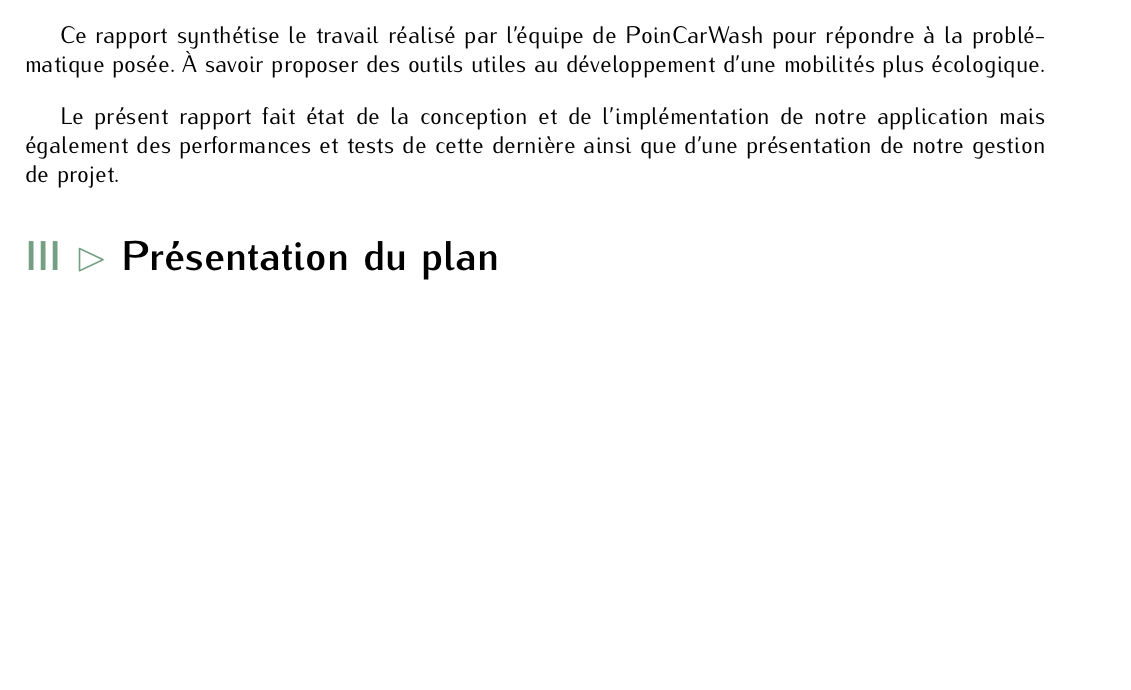
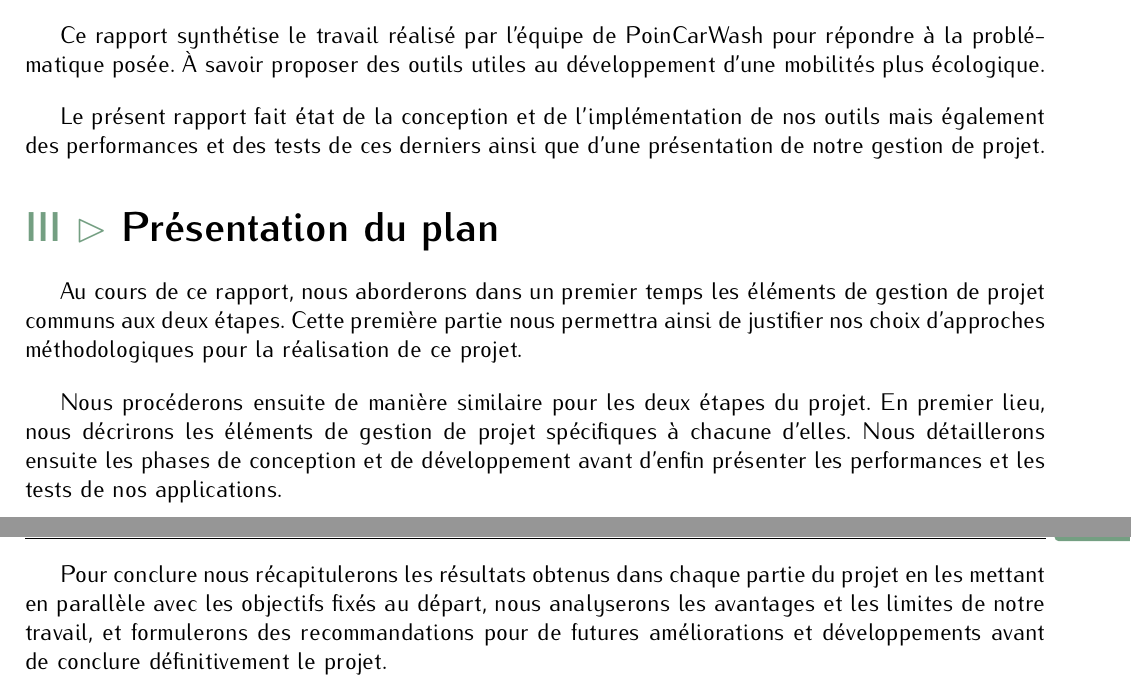
Before and after one commit to StanislasMzx/PoinCarWash, a LaTeX document (docs/reports/report/report.tex): part of page 4 of 13 before the commit and two parts of pages 4 and 5 of 14 after it, the two joined at a grey line, cut so that both start at the same text, the shorter picture padded with empty space. Compiled offline with pdfLaTeX.

Commit message:
[docs] Plan presentation

```diff
--- a/docs/reports/report/report.tex
+++ b/docs/reports/report/report.tex
@@ -41,10 +41,18 @@ Toute l'équipe a pris plaisir à travailler sur le projet et nous tenons à rem
 Ce rapport synthétise le travail réalisé par l'équipe de PoinCarWash pour répondre à la problématique posée. À savoir proposer des outils utiles au développement d'une mobilités plus écologique.
 
 \bigskip
-Le présent rapport fait état de la conception et de l'implémentation de notre application mais également des performances et tests de cette dernière ainsi que d'une présentation de notre gestion de projet.
+Le présent rapport fait état de la conception et de l'implémentation de nos outils mais également des performances et des tests de ces derniers ainsi que d'une présentation de notre gestion de projet.
 
     \section{Présentation du plan}
 
+Au cours de ce rapport, nous aborderons dans un premier temps les éléments de gestion de projet communs aux deux étapes. Cette première partie nous permettra ainsi de justifier nos choix d'approches méthodologiques pour la réalisation de ce projet.
+\bigskip
+
+Nous procéderons ensuite de manière similaire pour les deux étapes du projet. En premier lieu, nous décrirons les éléments de gestion de projet spécifiques à chacune d'elles. Nous détaillerons ensuite les phases de conception et de développement avant d'enfin présenter les performances et les tests de nos applications.
+\bigskip
+
+
+Pour conclure nous récapitulerons les résultats obtenus dans chaque partie du projet en les mettant en parallèle avec les objectifs fixés au départ, nous analyserons les avantages et les limites de notre travail, et formulerons des recommandations pour de futures améliorations et développements avant de conclure définitivement le projet.
 
 
 \chapter{Gestion de projet}
```
Also changed, not shown: docs/reports/report.pdf (added), 1 other file.
